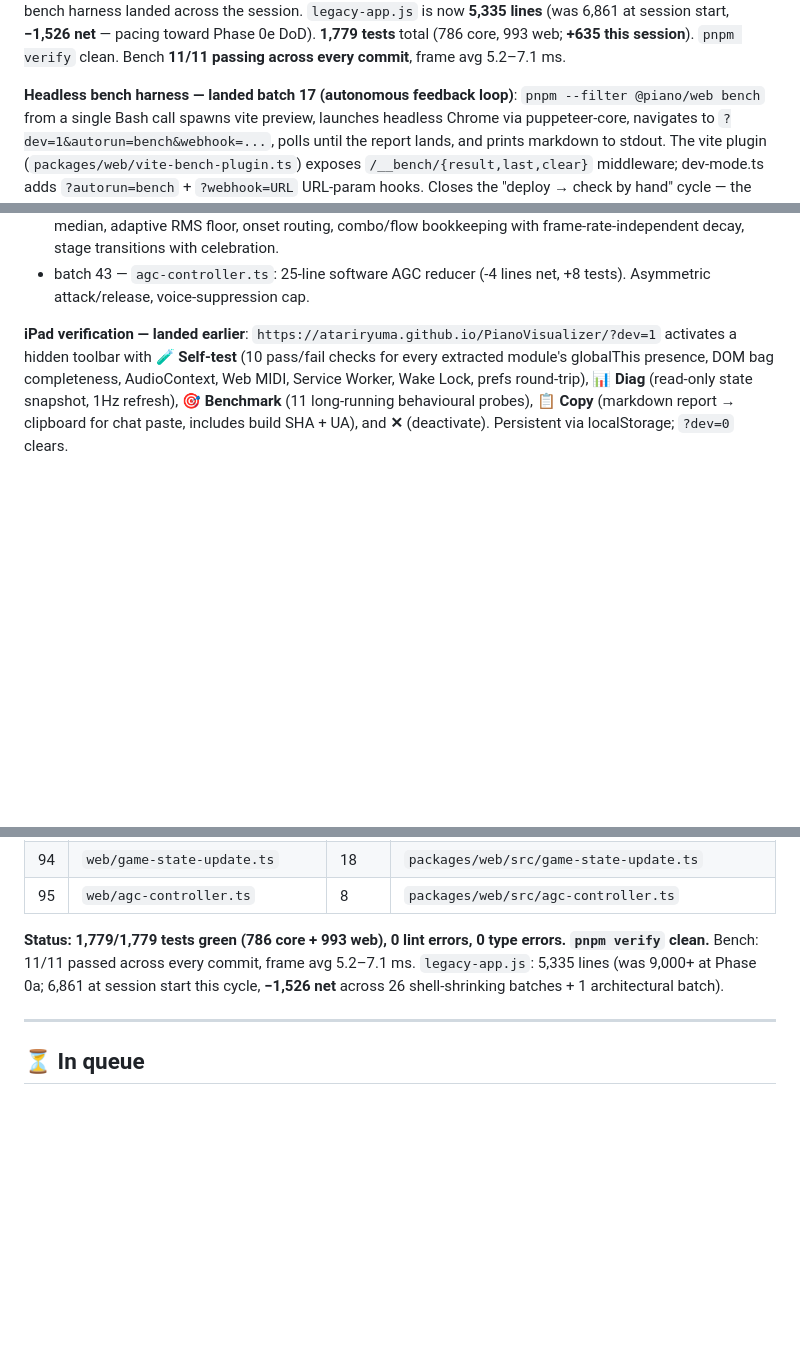
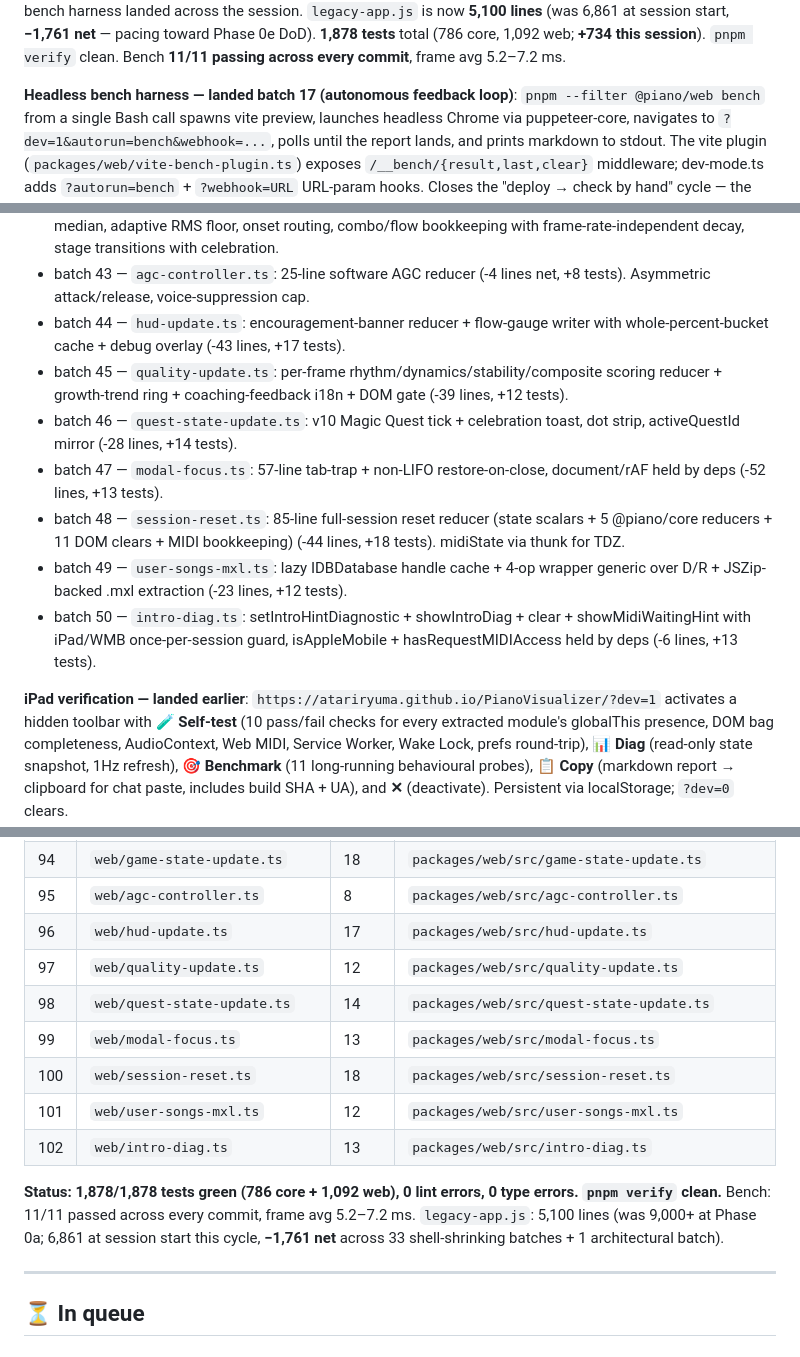
Before and after one commit to atariryuma/PianoVisualizer, a Markdown page: NEXT.md, 3 parts joined by grey strips. Rendered like a GitHub page; blank space fills up the shorter version.

Commit message:
docs(legacy): NEXT.md status -- 1,878 tests, legacy-app.js 5,100 lines
Refresh cumulative session totals after batches 44-50 landed:

- legacy-app.js: 5,335 -> 5,100 (-235 across 7 batches this rotation)
- Tests: 1,779 -> 1,878 (+99 across these 7 batches)
- Modules: 95 -> 102

Per-batch summary lines added (44 hud-update, 45 quality-update, 46
quest-state-update, 47 modal-focus, 48 session-reset, 49
user-songs-mxl, 50 intro-diag). Modules table extended with the 7
new entries. Status footer updated with new totals + cumulative net
1,761 lines pruned across 33 shell-shrinking batches.

Co-Authored-By: Claude Opus 4.7 (1M context) <noreply@anthropic.com>

```diff
--- a/NEXT.md
+++ b/NEXT.md
@@ -10,8 +10,8 @@ Last refreshed: **2026-05-08 (cycle 2 + extended, batches 39-43)**. **27 new
 typed modules** plus the autonomous bench harness landed across the session.
-`legacy-app.js` is now **5,335 lines** (was 6,861 at session start, **−1,526
-net** — pacing toward Phase 0e DoD). **1,779 tests** total (786 core, 993 web;
-**+635 this session**). `pnpm verify` clean. Bench **11/11 passing across every
-commit**, frame avg 5.2–7.1 ms.
+`legacy-app.js` is now **5,100 lines** (was 6,861 at session start, **−1,761
+net** — pacing toward Phase 0e DoD). **1,878 tests** total (786 core, 1,092 web;
+**+734 this session**). `pnpm verify` clean. Bench **11/11 passing across every
+commit**, frame avg 5.2–7.2 ms.
 
 **Headless bench harness — landed batch 17 (autonomous feedback loop)**:
 `pnpm --filter @piano/web bench` from a single Bash call spawns vite preview,
@@ -99,6 +99,23 @@ every commit.**
   celebration.
 - batch 43 — `agc-controller.ts`: 25-line software AGC reducer (-4 lines net, +8
   tests). Asymmetric attack/release, voice-suppression cap.
+- batch 44 — `hud-update.ts`: encouragement-banner reducer + flow-gauge writer
+  with whole-percent-bucket cache + debug overlay (-43 lines, +17 tests).
+- batch 45 — `quality-update.ts`: per-frame rhythm/dynamics/stability/composite
+  scoring reducer + growth-trend ring + coaching-feedback i18n + DOM gate (-39
+  lines, +12 tests).
+- batch 46 — `quest-state-update.ts`: v10 Magic Quest tick + celebration toast,
+  dot strip, activeQuestId mirror (-28 lines, +14 tests).
+- batch 47 — `modal-focus.ts`: 57-line tab-trap + non-LIFO restore-on-close,
+  document/rAF held by deps (-52 lines, +13 tests).
+- batch 48 — `session-reset.ts`: 85-line full-session reset reducer (state
+  scalars + 5 @piano/core reducers + 11 DOM clears + MIDI bookkeeping) (-44
+  lines, +18 tests). midiState via thunk for TDZ.
+- batch 49 — `user-songs-mxl.ts`: lazy IDBDatabase handle cache + 4-op wrapper
+  generic over D/R + JSZip-backed .mxl extraction (-23 lines, +12 tests).
+- batch 50 — `intro-diag.ts`: setIntroHintDiagnostic + showIntroDiag + clear +
+  showMidiWaitingHint with iPad/WMB once-per-session guard, isAppleMobile +
+  hasRequestMIDIAccess held by deps (-6 lines, +13 tests).
 
 **iPad verification — landed earlier**:
 `https://atariryuma.github.io/PianoVisualizer/?dev=1` activates a hidden toolbar
@@ -210,11 +227,18 @@ refresh), **🎯 Benchmark** (11 long-running behavioural probes), **📋 Copy**
 | 93  | `web/session-confidence-ui.ts`  | 13    | `packages/web/src/session-confidence-ui.ts`     |
 | 94  | `web/game-state-update.ts`      | 18    | `packages/web/src/game-state-update.ts`         |
 | 95  | `web/agc-controller.ts`         | 8     | `packages/web/src/agc-controller.ts`            |
+| 96  | `web/hud-update.ts`             | 17    | `packages/web/src/hud-update.ts`                |
+| 97  | `web/quality-update.ts`         | 12    | `packages/web/src/quality-update.ts`            |
+| 98  | `web/quest-state-update.ts`     | 14    | `packages/web/src/quest-state-update.ts`        |
+| 99  | `web/modal-focus.ts`            | 13    | `packages/web/src/modal-focus.ts`               |
+| 100 | `web/session-reset.ts`          | 18    | `packages/web/src/session-reset.ts`             |
+| 101 | `web/user-songs-mxl.ts`         | 12    | `packages/web/src/user-songs-mxl.ts`            |
+| 102 | `web/intro-diag.ts`             | 13    | `packages/web/src/intro-diag.ts`                |
 
-**Status: 1,779/1,779 tests green (786 core + 993 web), 0 lint errors, 0 type
+**Status: 1,878/1,878 tests green (786 core + 1,092 web), 0 lint errors, 0 type
 errors. `pnpm verify` clean.** Bench: 11/11 passed across every commit, frame
-avg 5.2–7.1 ms. `legacy-app.js`: 5,335 lines (was 9,000+ at Phase 0a; 6,861 at
-session start this cycle, **−1,526 net** across 26 shell-shrinking batches + 1
+avg 5.2–7.2 ms. `legacy-app.js`: 5,100 lines (was 9,000+ at Phase 0a; 6,861 at
+session start this cycle, **−1,761 net** across 33 shell-shrinking batches + 1
 architectural batch).
 
 ---
```
Also changed, not shown: other parts of NEXT.md (+1 -1 lines).
